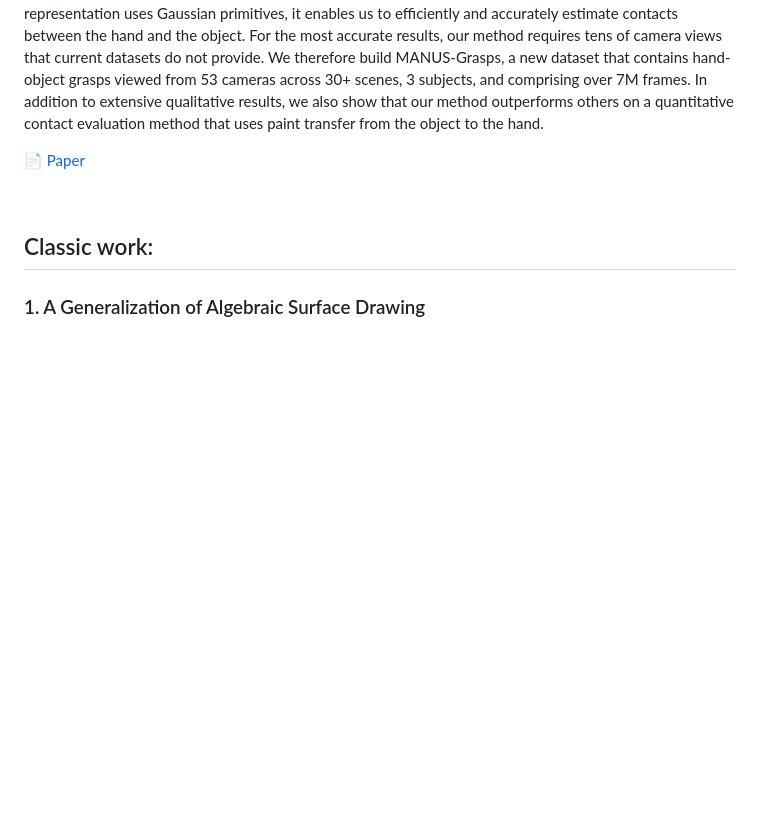
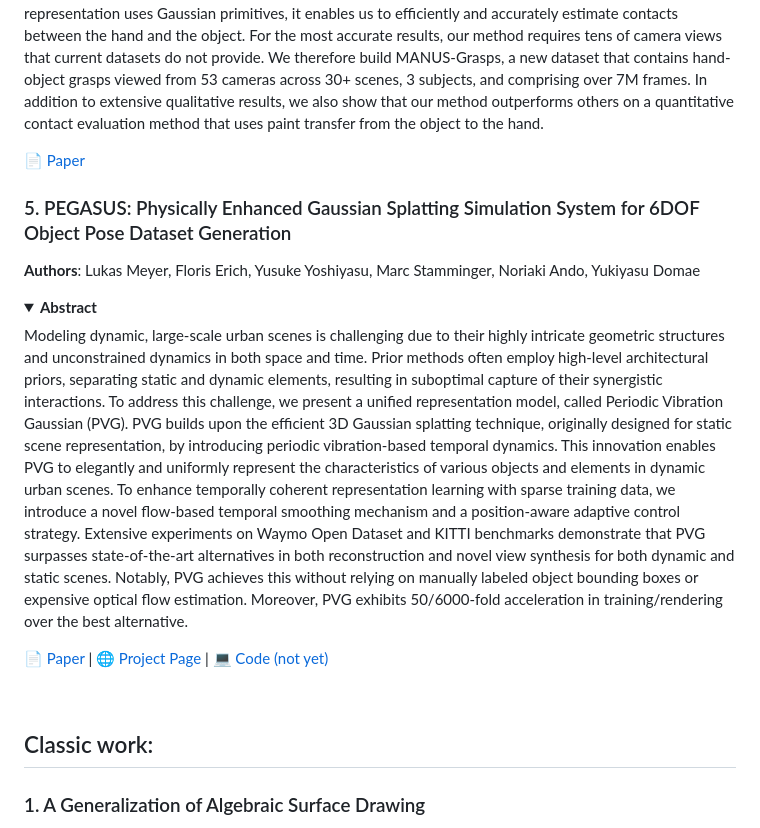
Before and after one commit to MrNeRF/awesome-3D-gaussian-splatting, a Markdown page: README.md, the part around one of its changes. GitHub-like rendering; folded sections open; blank space fills up the shorter version.

```diff
--- a/README.md
+++ b/README.md
@@ -1282,6 +1304,15 @@ Understanding how we grasp objects with our hands has important applications in
 </details>
 
   [📄 Paper](https://arxiv.org/pdf/2312.02137.pdf)
+
+### 5. PEGASUS: Physically Enhanced Gaussian Splatting Simulation System for 6DOF Object Pose Dataset Generation
+**Authors**: Lukas Meyer, Floris Erich, Yusuke Yoshiyasu, Marc Stamminger, Noriaki Ando, Yukiyasu Domae
+<details span>
+<summary><b>Abstract</b></summary>
+Modeling dynamic, large-scale urban scenes is challenging due to their highly intricate geometric structures and unconstrained dynamics in both space and time. Prior methods often employ high-level architectural priors, separating static and dynamic elements, resulting in suboptimal capture of their synergistic interactions. To address this challenge, we present a unified representation model, called Periodic Vibration Gaussian (PVG). PVG builds upon the efficient 3D Gaussian splatting technique, originally designed for static scene representation, by introducing periodic vibration-based temporal dynamics. This innovation enables PVG to elegantly and uniformly represent the characteristics of various objects and elements in dynamic urban scenes. To enhance temporally coherent representation learning with sparse training data, we introduce a novel flow-based temporal smoothing mechanism and a position-aware adaptive control strategy. Extensive experiments on Waymo Open Dataset and KITTI benchmarks demonstrate that PVG surpasses state-of-the-art alternatives in both reconstruction and novel view synthesis for both dynamic and static scenes. Notably, PVG achieves this without relying on manually labeled object bounding boxes or expensive optical flow estimation. Moreover, PVG exhibits 50/6000-fold acceleration in training/rendering over the best alternative.
+</details>
+
+  [📄 Paper](https://arxiv.org/pdf/2401.02281.pdf) | [🌐 Project Page](https://meyerls.github.io/pegasus_web/) | [💻 Code (not yet)](https://github.com/meyerls/PEGASUS)
 
 <br>
 
```
Also changed, not shown: other parts of README.md (+23 -1 lines).
